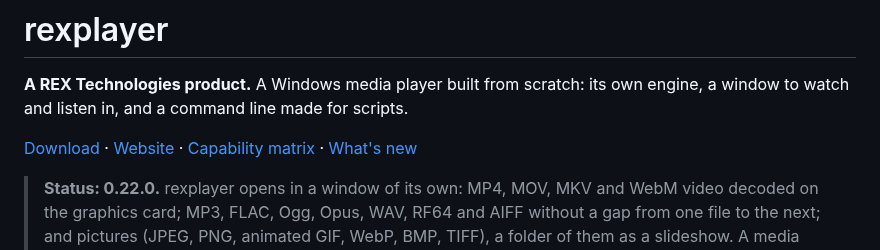
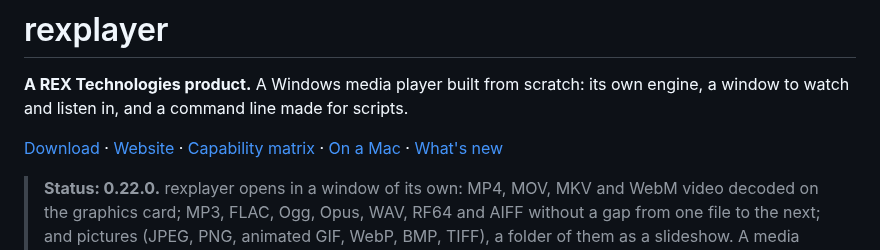
Before and after one commit to tochi-mba/rexplayer, a Markdown page: README.md, the part around the change. Drawn GitHub-style.

```diff
--- a/README.md
+++ b/README.md
@@ -6,6 +6,7 @@ window to watch and listen in, and a command line made for scripts.
 [Download](https://github.com/tochi-mba/rexplayer/releases/latest) ·
 [Website](https://tochi-mba.github.io/rexplayer/) ·
 [Capability matrix](docs/capability-matrix.md) ·
+[On a Mac](docs/mac.md) ·
 [What's new](CHANGELOG.md)
 
 > **Status: 0.22.0.** rexplayer opens in a window of its own: MP4, MOV, MKV and WebM video decoded on
```
Also changed, not shown: CHANGELOG.md (+1 -0 lines), docs/mac.md (added, +65 -0 lines).
